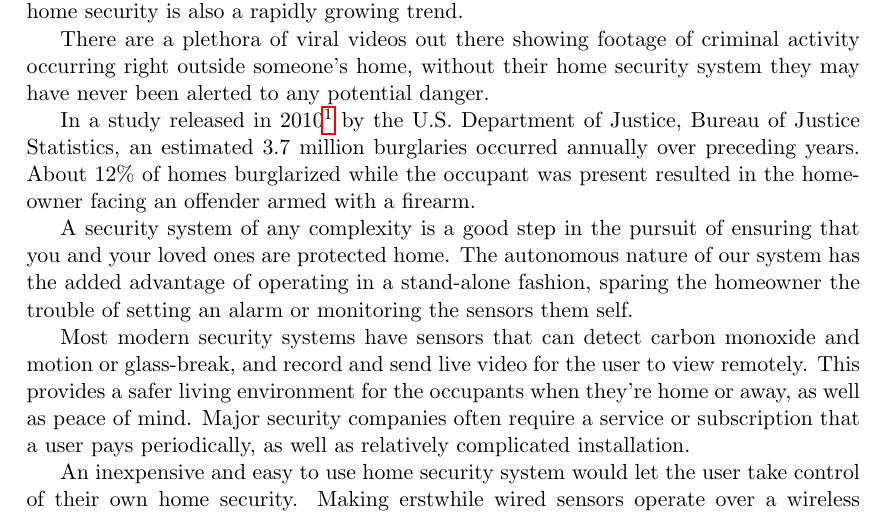
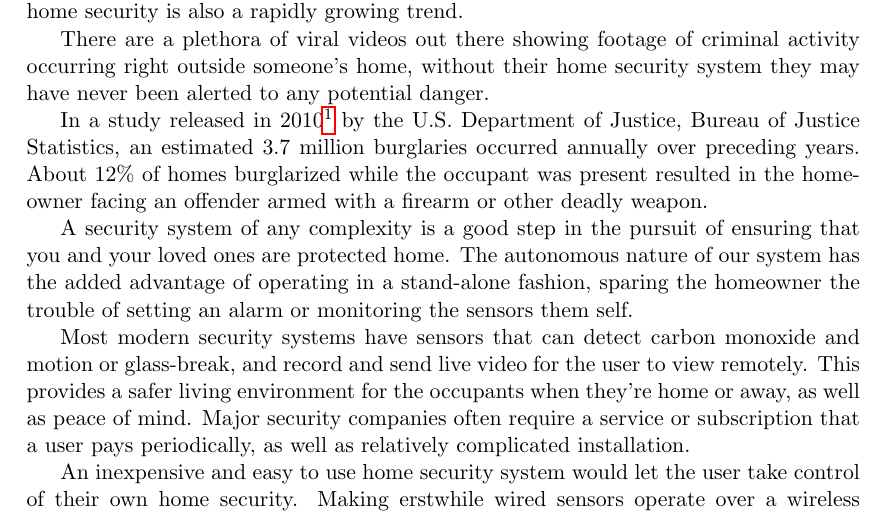
Before and after one commit to nrloucks/CapstoneReport, a LaTeX document (ECE492_Report_Loucks_Kharka_Castillo_PRELIM.tex): part of page 2 of 16, cut so that both start at the same text. Compiled offline with pdfLaTeX.

Commit message:
change wording

```diff
--- a/ECE492_Report_Loucks_Kharka_Castillo_PRELIM.tex
+++ b/ECE492_Report_Loucks_Kharka_Castillo_PRELIM.tex
@@ -79,7 +79,7 @@
 		Shannan Catalano, Ph.D.,
 		BJS Statistician,
 		https://www.bjs.gov/content/pub/ascii/vdhb.txt
-	} by the U.S. Department of Justice, Bureau of Justice Statistics, an estimated 3.7 million burglaries occurred annually over preceding years. About 12\% of homes burglarized while the occupant was present resulted in the homeowner facing an offender armed with a firearm.
+	} by the U.S. Department of Justice, Bureau of Justice Statistics, an estimated 3.7 million burglaries occurred annually over preceding years. About 12\% of homes burglarized while the occupant was present resulted in the homeowner facing an offender armed with a firearm or other deadly weapon.
 	\par A security system of any complexity is a good step in the pursuit of ensuring that you and your loved ones are protected home. The autonomous nature of our system has the added advantage of operating in a stand-alone fashion, sparing the homeowner the trouble of setting an alarm or monitoring the sensors them self.
 	\par Most modern security systems have sensors that can detect carbon monoxide and motion or glass-break, and record and send live video for the user to view remotely. This provides a safer living environment for the occupants when they’re home or away, as well as peace of mind. Major security companies often require a service or subscription that a user pays periodically, as well as relatively complicated installation.
 	\par An inexpensive and easy to use home security system would let the user take control of their own home security. Making erstwhile wired sensors operate over a wireless channel would allow for the greatest ease of use for a typical consumer.
```
Also changed, not shown: 2 other files.
